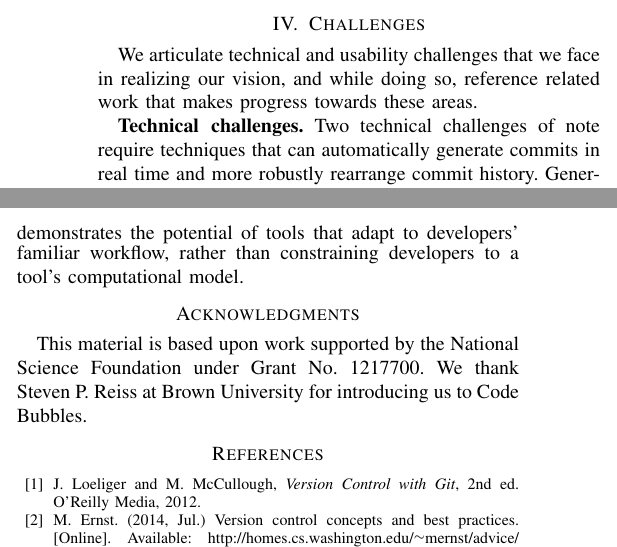
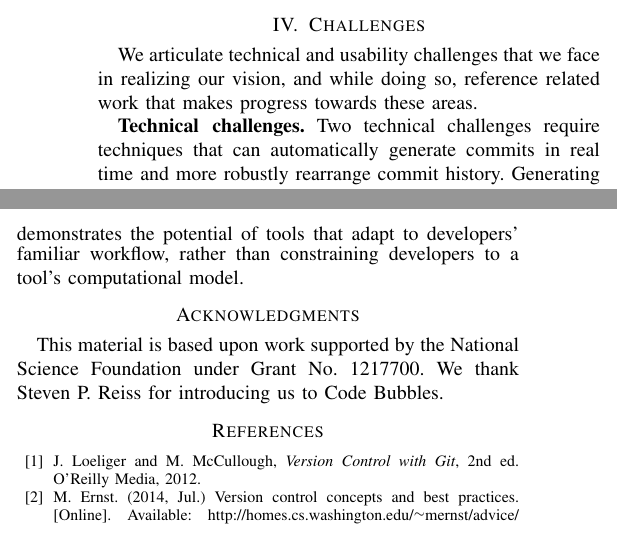
Before and after one commit to barik/CommitBubbles-Paper, a LaTeX paper (NIER2015/main.tex): two parts of the columns of page 4 of 4, joined at a grey line, cut so that both start at the same text. Compiled offline with pdfLaTeX.

Commit message:
Minor word reductions and pronoun clarifications.

```diff
--- a/NIER2015/main.tex
+++ b/NIER2015/main.tex
@@ -242,7 +242,7 @@ We used this preliminary feedback as an inspiration for our vision.
 \label{sec:challenges}
 We articulate technical and usability challenges that we face in realizing our vision, and while doing so, reference related work that makes progress towards these areas.
 
-\textbf{Technical challenges.} Two technical challenges of note require techniques that can automatically generate commits in real time and more robustly rearrange commit history.
+\textbf{Technical challenges.} Two technical challenges require techniques that can automatically generate commits in real time and more robustly rearrange commit history.
 Generating commits is straightforward when the developer explicitly uses a tool, but research has shown that many developers perform operations manually, even when an automatic tool is available~\cite{Murphy-Hill2012c}.
 Towards these efforts, Negara and colleagues have proposed AST-based (rather than text-based) approaches to capturing edit sequences at an appropriate level of abstraction~\cite{Negara2012}. Similarly, Kirinuki and colleagues uses past commits to determine if a proposed commit may include a tangled change~\cite{Kirinuki2014}.
 Buse and colleagues offer an automatic technique for synthesizing human-readable documentation for arbitrary program differences~\cite{Buse2010}.
@@ -317,7 +317,7 @@ Our work demonstrates the potential of tools that adapt to developers' familiar
 
 This material is based upon work supported by the National Science Foundation under Grant No. 1217700.
 %
-We thank Steven P. Reiss at Brown University for introducing us to Code Bubbles.
+We thank Steven P. Reiss for introducing us to Code Bubbles.
 
 % I did this all by myself.
 
```
Also changed, not shown: NIER2015/main.tex (2 more changed lines).
